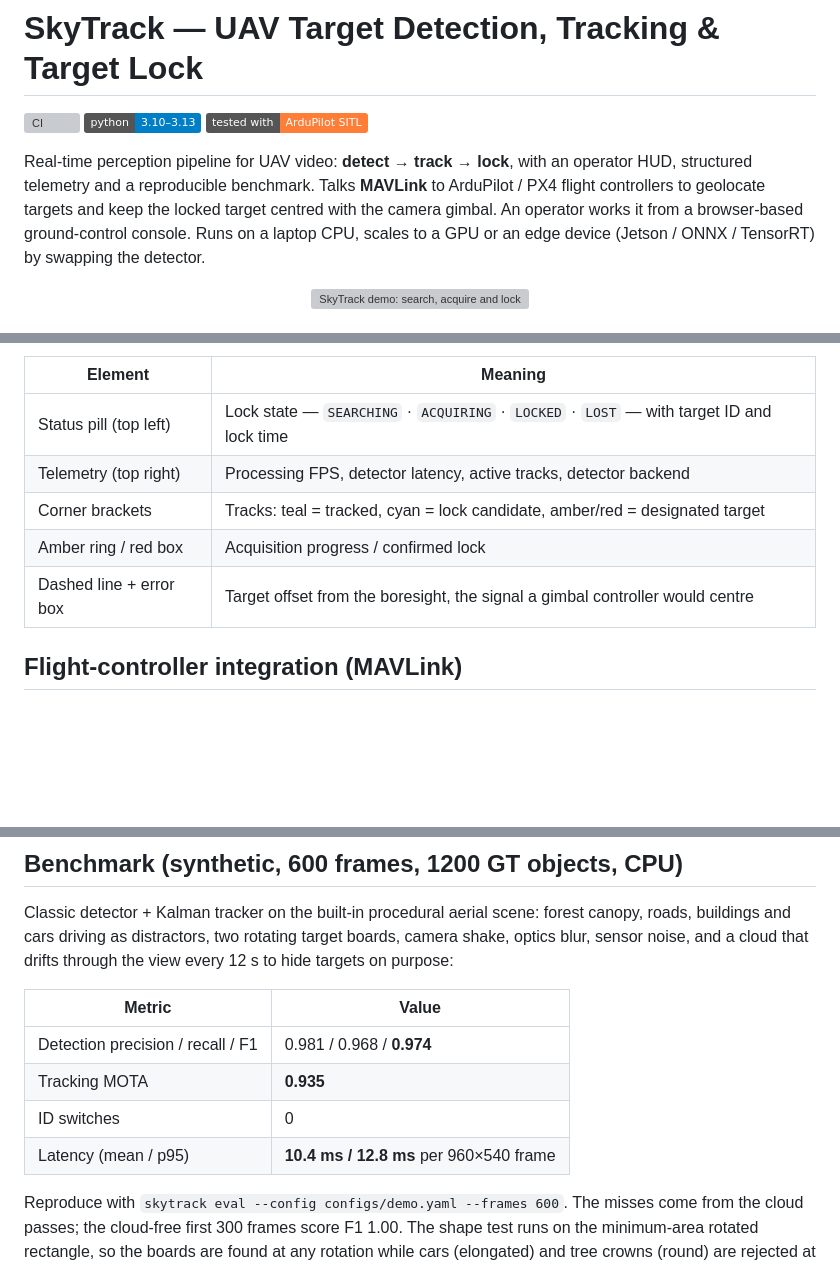
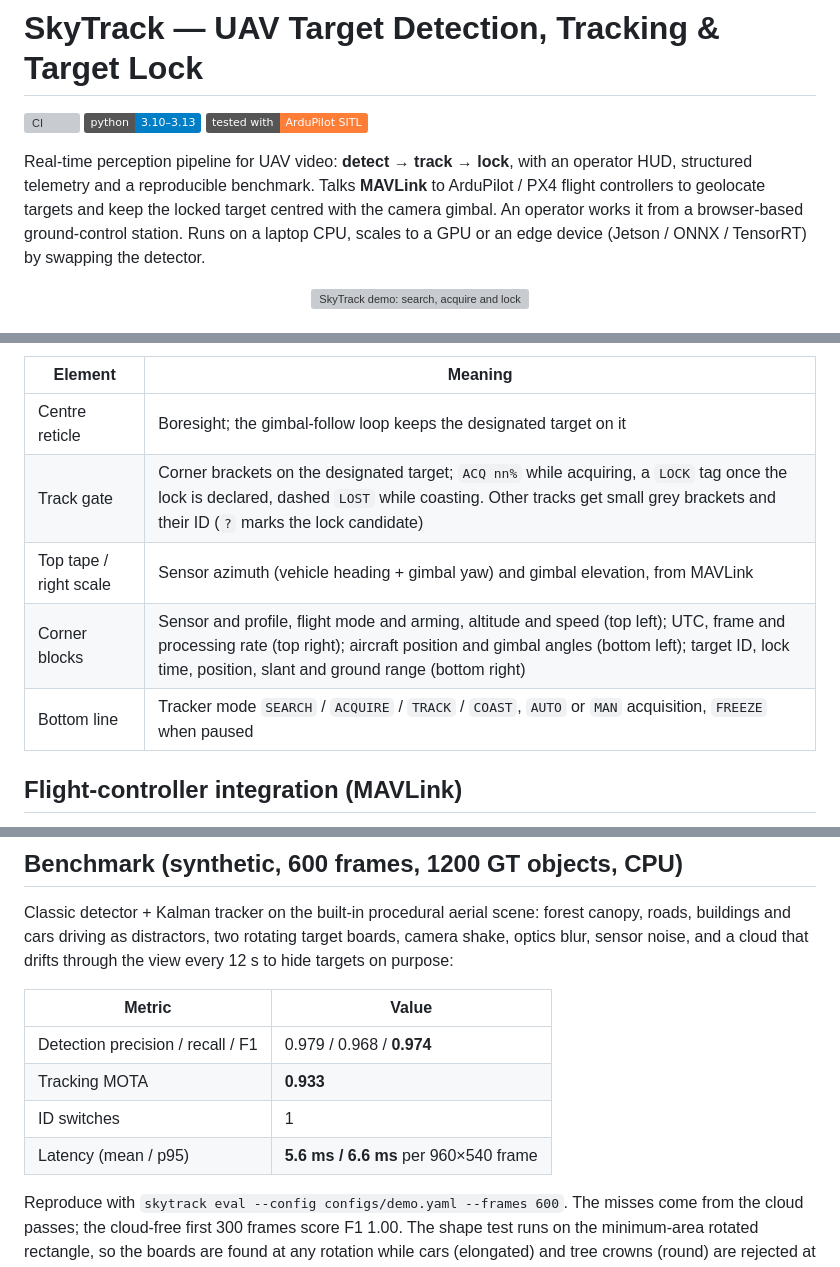
Before and after one commit to emir-mutlu/skytrack-uav-vision, a Markdown page: README.md, 3 parts joined by grey strips. Drawn GitHub-style; badges without logos; blank space fills up the shorter version; grey boxes are pictures that could not be loaded.

```diff
--- a/README.md
+++ b/README.md
@@ -7,7 +7,7 @@
 Real-time perception pipeline for UAV video: **detect → track → lock**, with an operator HUD,
 structured telemetry and a reproducible benchmark. Talks **MAVLink** to ArduPilot / PX4 flight
 controllers to geolocate targets and keep the locked target centred with the camera gimbal.
-An operator works it from a browser-based ground-control console. Runs on a laptop CPU, scales
+An operator works it from a browser-based ground-control station. Runs on a laptop CPU, scales
 to a GPU or an edge device (Jetson / ONNX / TensorRT) by swapping the detector.
 
 <p align="center">
@@ -159,10 +162,10 @@ move the gimbal; `--host 0.0.0.0` exposes it to the network and prints a warning
 | Element | Meaning |
 |---|---|
-| Status pill (top left) | Lock state — `SEARCHING` · `ACQUIRING` · `LOCKED` · `LOST` — with target ID and lock time |
-| Telemetry (top right) | Processing FPS, detector latency, active tracks, detector backend |
-| Corner brackets | Tracks: teal = tracked, cyan = lock candidate, amber/red = designated target |
-| Amber ring / red box | Acquisition progress / confirmed lock |
-| Dashed line + error box | Target offset from the boresight, the signal a gimbal controller would centre |
+| Centre reticle | Boresight; the gimbal-follow loop keeps the designated target on it |
+| Track gate | Corner brackets on the designated target; `ACQ nn%` while acquiring, a `LOCK` tag once the lock is declared, dashed `LOST` while coasting. Other tracks get small grey brackets and their ID (`?` marks the lock candidate) |
+| Top tape / right scale | Sensor azimuth (vehicle heading + gimbal yaw) and gimbal elevation, from MAVLink |
+| Corner blocks | Sensor and profile, flight mode and arming, altitude and speed (top left); UTC, frame and processing rate (top right); aircraft position and gimbal angles (bottom left); target ID, lock time, position, slant and ground range (bottom right) |
+| Bottom line | Tracker mode `SEARCH` / `ACQUIRE` / `TRACK` / `COAST`, `AUTO` or `MAN` acquisition, `FREEZE` when paused |
 
 ## Flight-controller integration (MAVLink)
 
@@ -280,10 +283,10 @@ sensor noise, and a cloud that drifts through the view every 12 s to hide target
 
 | Metric | Value |
 |---|---|
-| Detection precision / recall / F1 | 0.981 / 0.968 / **0.974** |
-| Tracking MOTA | **0.935** |
-| ID switches | 0 |
-| Latency (mean / p95) | **10.4 ms / 12.8 ms** per 960×540 frame |
+| Detection precision / recall / F1 | 0.979 / 0.968 / **0.974** |
+| Tracking MOTA | **0.933** |
+| ID switches | 1 |
+| Latency (mean / p95) | **5.6 ms / 6.6 ms** per 960×540 frame |
 
 Reproduce with `skytrack eval --config configs/demo.yaml --frames 600`. The misses come from the
 cloud passes; the cloud-free first 300 frames score F1 1.00. The shape test runs on the
```
Also changed, not shown: other parts of README.md (+15 -12 lines), assets/console.png, 12 other files.
